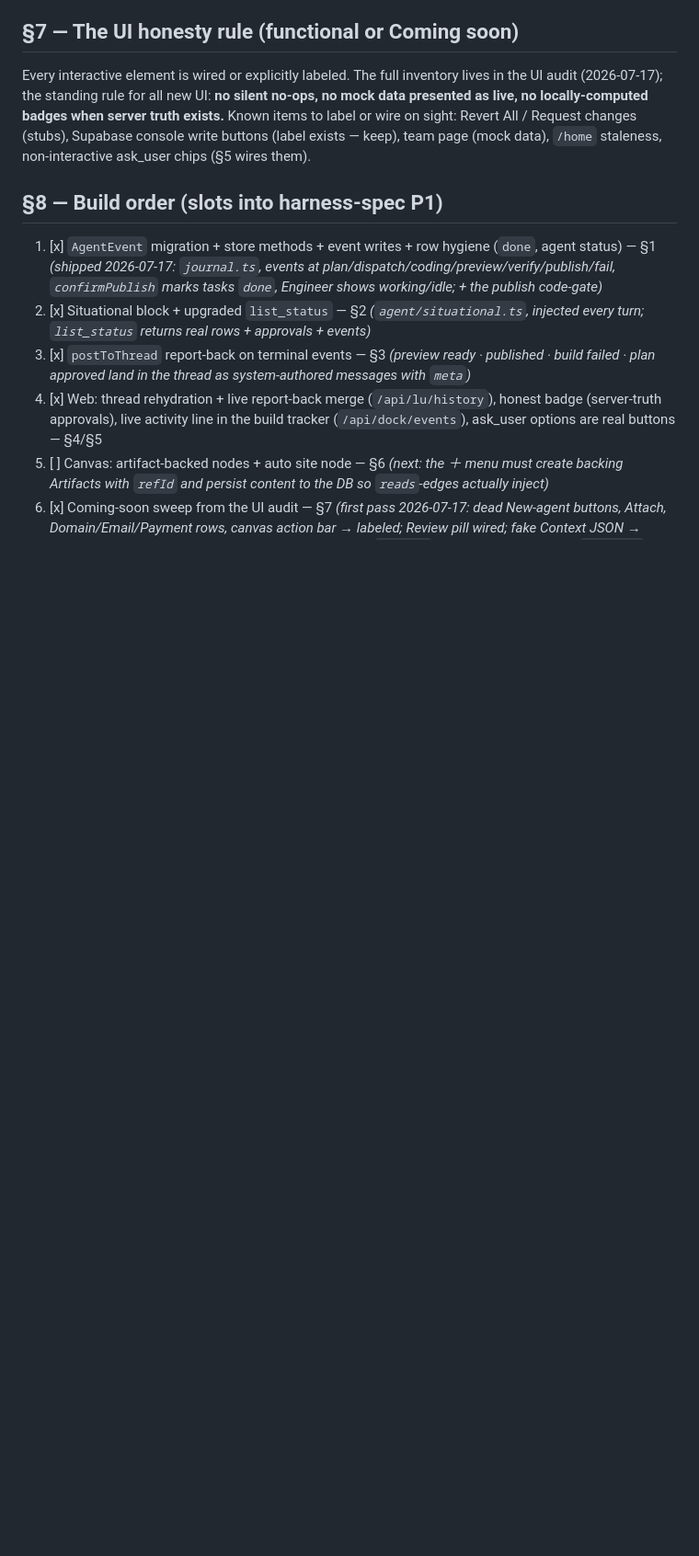
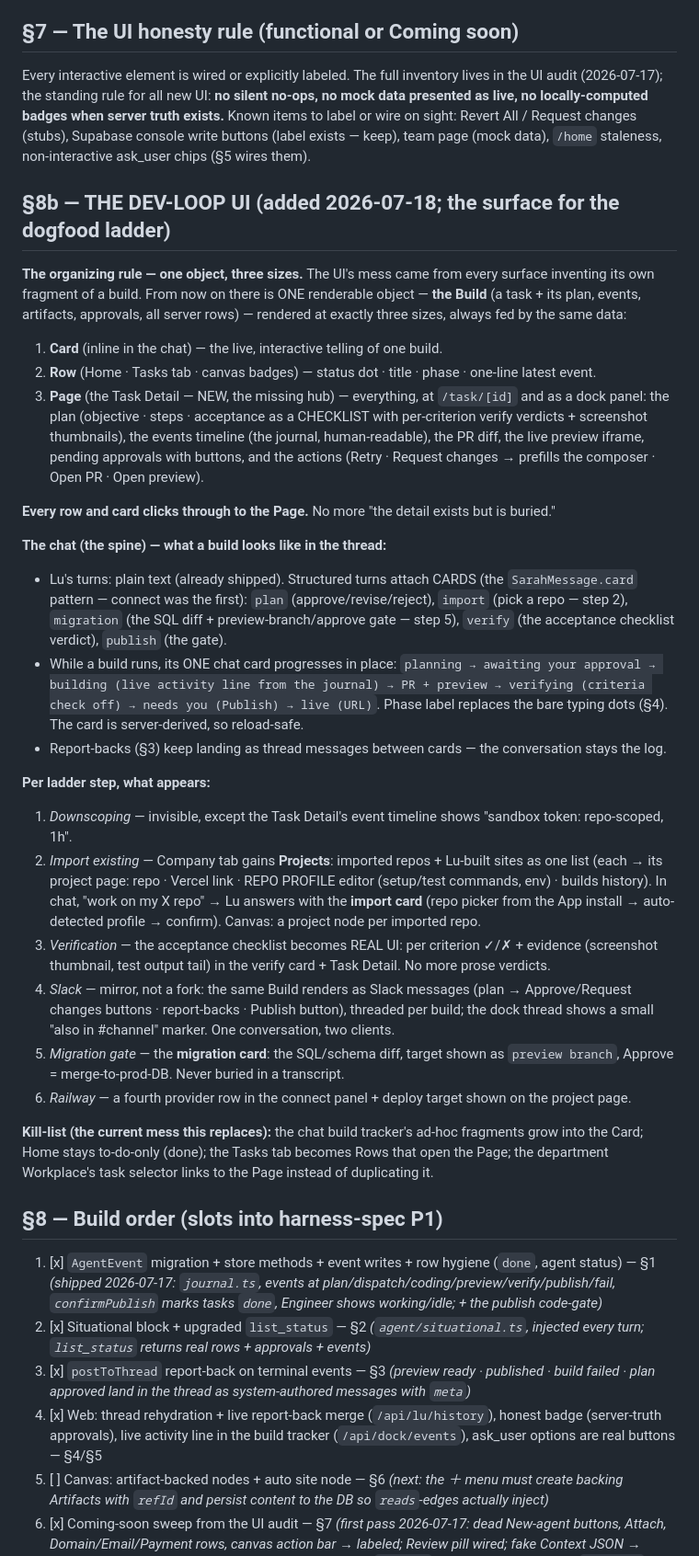
Before and after one commit to glevi2004/leadanswered, a Markdown page: docs/workflow.md, the part around the change. Shown at 92% size. Drawn GitHub-style; blank space fills up the shorter version.

Commit message:
docs: the dev-loop UI spec (workflow §8b — one Build object, three sizes, Task Detail hub) + ladder step 0
Co-Authored-By: Claude Fable 5 <noreply@anthropic.com>

```diff
--- a/docs/workflow.md
+++ b/docs/workflow.md
@@ -134,6 +134,53 @@ locally-computed badges when server truth exists.** Known items to label or wire
 Request changes (stubs), Supabase console write buttons (label exists — keep), team page (mock data),
 `/home` staleness, non-interactive ask_user chips (§5 wires them).
 
+## §8b — THE DEV-LOOP UI (added 2026-07-18; the surface for the dogfood ladder)
+
+**The organizing rule — one object, three sizes.** The UI's mess came from every surface inventing
+its own fragment of a build. From now on there is ONE renderable object — **the Build** (a task +
+its plan, events, artifacts, approvals, all server rows) — rendered at exactly three sizes, always
+fed by the same data:
+
+1. **Card** (inline in the chat) — the live, interactive telling of one build.
+2. **Row** (Home · Tasks tab · canvas badges) — status dot · title · phase · one-line latest event.
+3. **Page** (the Task Detail — NEW, the missing hub) — everything, at `/task/[id]` and as a dock
+   panel: the plan (objective · steps · acceptance as a CHECKLIST with per-criterion verify
+   verdicts + screenshot thumbnails), the events timeline (the journal, human-readable), the PR
+   diff, the live preview iframe, pending approvals with buttons, and the actions (Retry ·
+   Request changes → prefills the composer · Open PR · Open preview).
+
+**Every row and card clicks through to the Page.** No more "the detail exists but is buried."
+
+**The chat (the spine) — what a build looks like in the thread:**
+- Lu's turns: plain text (already shipped). Structured turns attach CARDS (the `SarahMessage.card`
+  pattern — connect was the first): `plan` (approve/revise/reject), `import` (pick a repo — step 2),
+  `migration` (the SQL diff + preview-branch/approve gate — step 5), `verify` (the acceptance
+  checklist verdict), `publish` (the gate).
+- While a build runs, its ONE chat card progresses in place: `planning → awaiting your approval →
+  building (live activity line from the journal) → PR + preview → verifying (criteria check off) →
+  needs you (Publish) → live (URL)`. Phase label replaces the bare typing dots (§4). The card is
+  server-derived, so reload-safe.
+- Report-backs (§3) keep landing as thread messages between cards — the conversation stays the log.
+
+**Per ladder step, what appears:**
+1. *Downscoping* — invisible, except the Task Detail's event timeline shows "sandbox token: repo-scoped, 1h".
+2. *Import existing* — Company tab gains **Projects**: imported repos + Lu-built sites as one list
+   (each → its project page: repo · Vercel link · REPO PROFILE editor (setup/test commands, env) ·
+   builds history). In chat, "work on my X repo" → Lu answers with the **import card** (repo picker
+   from the App install → auto-detected profile → confirm). Canvas: a project node per imported repo.
+3. *Verification* — the acceptance checklist becomes REAL UI: per criterion ✓/✗ + evidence
+   (screenshot thumbnail, test output tail) in the verify card + Task Detail. No more prose verdicts.
+4. *Slack* — mirror, not a fork: the same Build renders as Slack messages (plan → Approve/Request
+   changes buttons · report-backs · Publish button), threaded per build; the dock thread shows a
+   small "also in #channel" marker. One conversation, two clients.
+5. *Migration gate* — the **migration card**: the SQL/schema diff, target shown as `preview branch`,
+   Approve = merge-to-prod-DB. Never buried in a transcript.
+6. *Railway* — a fourth provider row in the connect panel + deploy target shown on the project page.
+
+**Kill-list (the current mess this replaces):** the chat build tracker's ad-hoc fragments grow into
+the Card; Home stays to-do-only (done); the Tasks tab becomes Rows that open the Page; the
+department Workplace's task selector links to the Page instead of duplicating it.
+
 ## §8 — Build order (slots into harness-spec P1)
 
 1. [x] `AgentEvent` migration + store methods + event writes + row hygiene (`done`, agent status) — §1
```
Also changed, not shown: DEVELOPMENT.md (+8 -0 lines).
